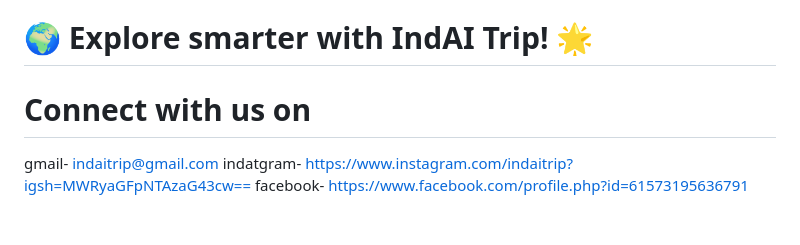
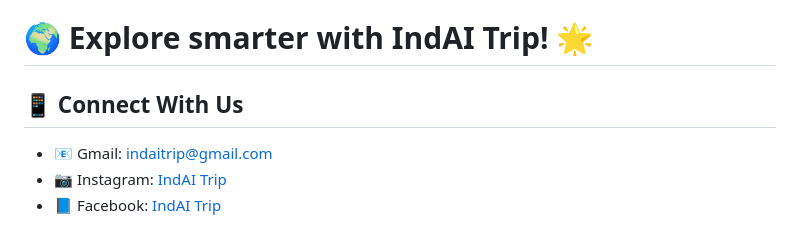
Before and after one commit to Akshith-cdr/IndAI-Trip, a Markdown page: README.md, the part around the change. Drawn GitHub-style.

```diff
--- a/README.md
+++ b/README.md
@@ -95,7 +95,8 @@ Feel free to explore, suggest improvements, or start planning your next trip wit
 
 # 🌍 Explore smarter with IndAI Trip! 🌟
 
-# Connect with us on
-gmail- indaitrip@gmail.com
-indatgram- https://www.instagram.com/indaitrip?igsh=MWRyaGFpNTAzaG43cw==
-facebook- https://www.facebook.com/profile.php?id=61573195636791
+## 📱 Connect With Us
+
+- 📧 Gmail: [indaitrip@gmail.com](mailto:indaitrip@gmail.com)
+- 📷 Instagram: [IndAI Trip](https://www.instagram.com/indaitrip?igsh=MWRyaGFpNTAzaG43cw==)
+- 📘 Facebook: [IndAI Trip](https://www.facebook.com/profile.php?id=61573195636791)
```
